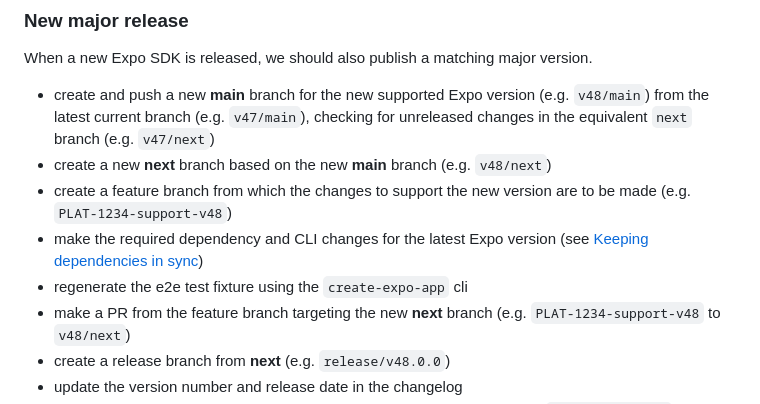
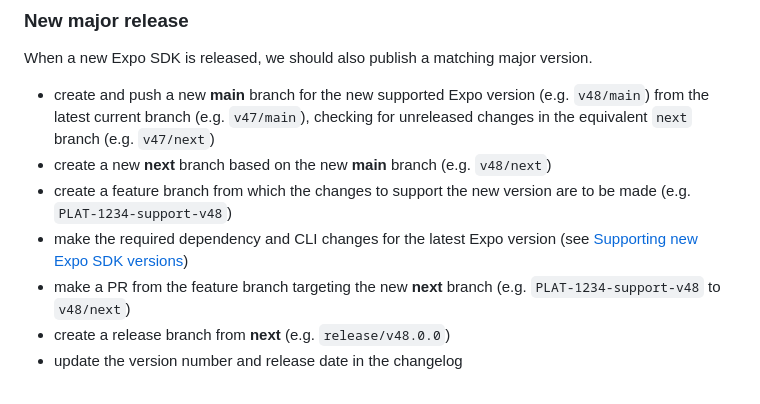
Before and after one commit to bugsnag/bugsnag-expo, a Markdown page: docs/RELEASING.md, the part around the change. GitHub-like rendering.

```diff
--- a/docs/RELEASING.md
+++ b/docs/RELEASING.md
@@ -24,8 +24,7 @@ When a new Expo SDK is released, we should also publish a matching major version
 - create and push a new **main** branch for the new supported Expo version (e.g. `v48/main`) from the latest current branch (e.g. `v47/main`), checking for unreleased changes in the equivalent `next` branch (e.g. `v47/next`)
 - create a new **next** branch based on the new **main** branch (e.g. `v48/next`)
 - create a feature branch from which the changes to support the new version are to be made (e.g. `PLAT-1234-support-v48`)
-- make the required dependency and CLI changes for the latest Expo version (see [Keeping dependencies in sync](#keeping-dependencies-in-sync))
-- regenerate the e2e test fixture using the `create-expo-app` cli
+- make the required dependency and CLI changes for the latest Expo version (see [Supporting new Expo SDK versions](../CONTRIBUTING.md#supporting-new-expo-sdk-versions))
 - make a PR from the feature branch targeting the new **next** branch (e.g. `PLAT-1234-support-v48` to `v48/next`)
 - create a release branch from **next** (e.g. `release/v48.0.0`)
 - update the version number and release date in the changelog
```
Also changed, not shown: CONTRIBUTING.md (+23 -3 lines).
